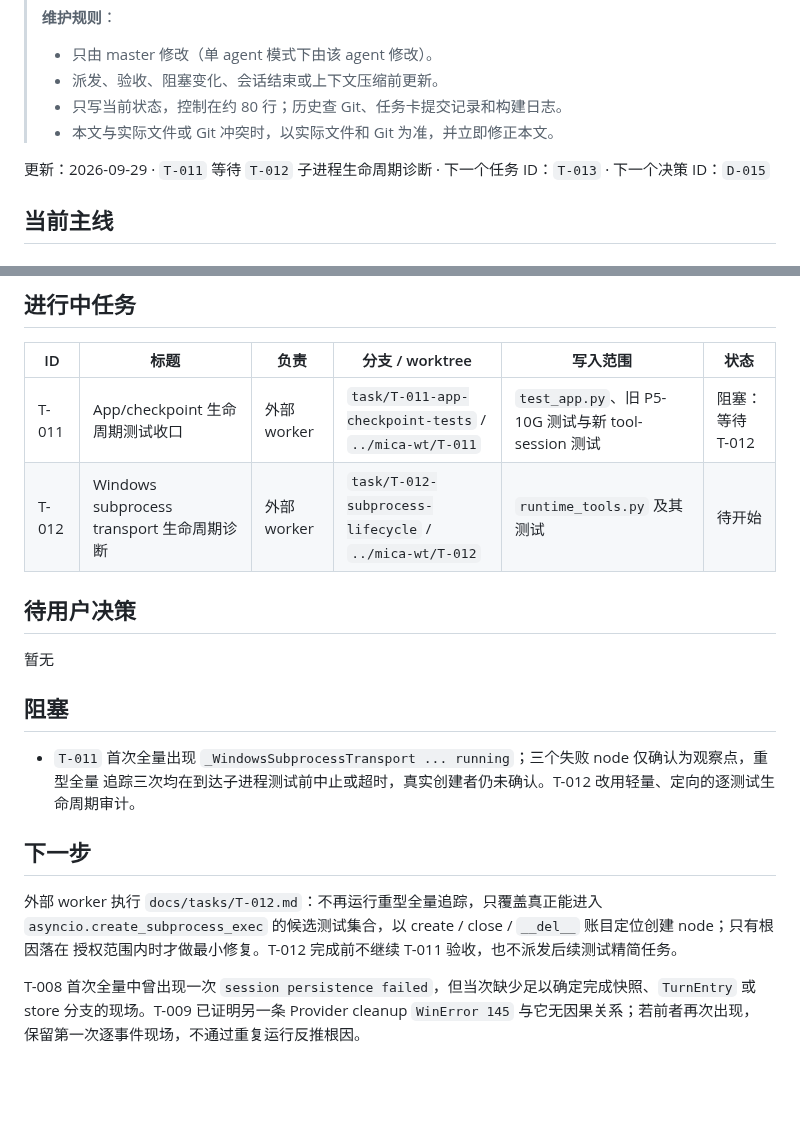
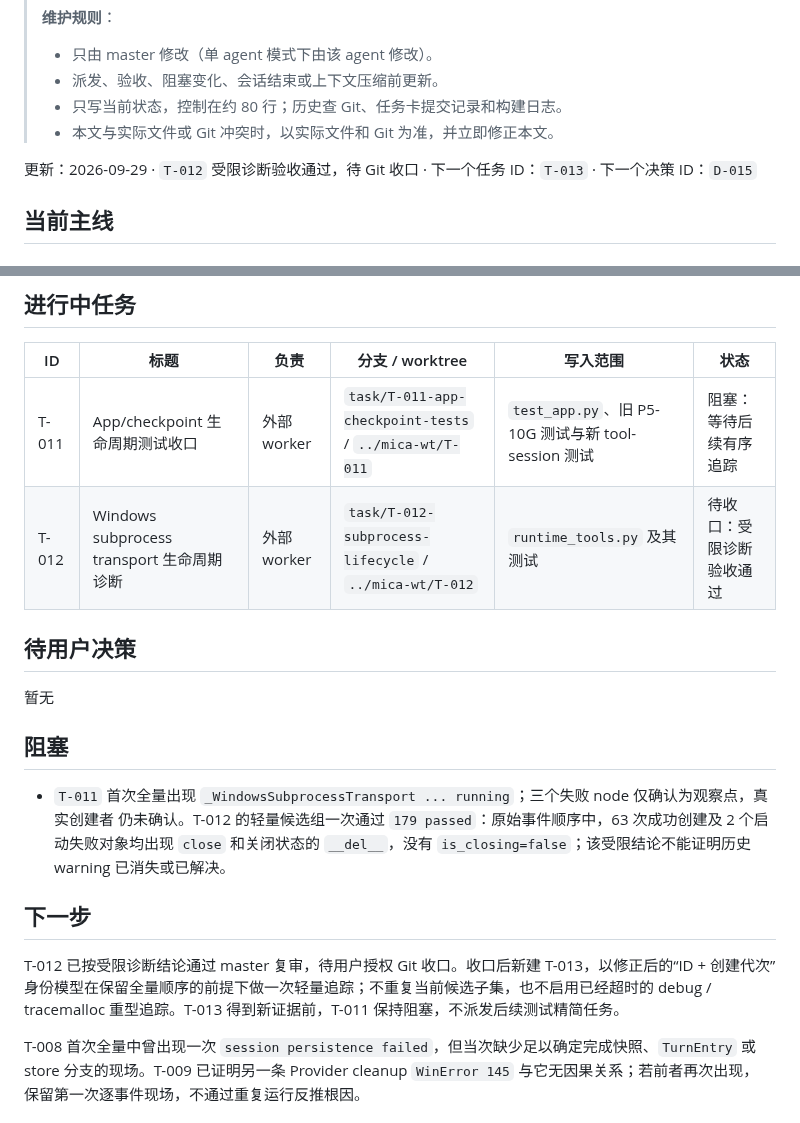
Before and after one commit to spikeRHCgit/mica-agent, a Markdown page: docs/STATUS.md, 2 parts joined by grey strips. Rendered like a GitHub page; blank space fills up the shorter version.

Commit message:
docs: record T-012 diagnostic review

```diff
--- a/docs/STATUS.md
+++ b/docs/STATUS.md
@@ -8,7 +8,7 @@
 > - 只写当前状态，控制在约 80 行；历史查 Git、任务卡提交记录和构建日志。
 > - 本文与实际文件或 Git 冲突时，以实际文件和 Git 为准，并立即修正本文。
 
-更新：2026-09-29 · `T-011` 等待 `T-012` 子进程生命周期诊断 · 下一个任务 ID：`T-013` · 下一个决策 ID：`D-015`
+更新：2026-09-29 · `T-012` 受限诊断验收通过，待 Git 收口 · 下一个任务 ID：`T-013` · 下一个决策 ID：`D-015`
 
 ## 当前主线
 
@@ -28,8 +28,8 @@ Phase 1～5 已完成，Phase 6 暂不启动（D-006）。代码治理计划见
 
 | ID | 标题 | 负责 | 分支 / worktree | 写入范围 | 状态 |
 |---|---|---|---|---|---|
-| T-011 | App/checkpoint 生命周期测试收口 | 外部 worker | `task/T-011-app-checkpoint-tests` / `../mica-wt/T-011` | `test_app.py`、旧 P5-10G 测试与新 tool-session 测试 | 阻塞：等待 T-012 |
-| T-012 | Windows subprocess transport 生命周期诊断 | 外部 worker | `task/T-012-subprocess-lifecycle` / `../mica-wt/T-012` | `runtime_tools.py` 及其测试 | 待开始 |
+| T-011 | App/checkpoint 生命周期测试收口 | 外部 worker | `task/T-011-app-checkpoint-tests` / `../mica-wt/T-011` | `test_app.py`、旧 P5-10G 测试与新 tool-session 测试 | 阻塞：等待后续有序追踪 |
+| T-012 | Windows subprocess transport 生命周期诊断 | 外部 worker | `task/T-012-subprocess-lifecycle` / `../mica-wt/T-012` | `runtime_tools.py` 及其测试 | 待收口：受限诊断验收通过 |
 
 ## 待用户决策
 
@@ -37,14 +37,15 @@ Phase 1～5 已完成，Phase 6 暂不启动（D-006）。代码治理计划见
 
 ## 阻塞
 
-- `T-011` 首次全量出现 `_WindowsSubprocessTransport ... running`；三个失败 node 仅确认为观察点，重型全量
-  追踪三次均在到达子进程测试前中止或超时，真实创建者仍未确认。T-012 改用轻量、定向的逐测试生命周期审计。
+- `T-011` 首次全量出现 `_WindowsSubprocessTransport ... running`；三个失败 node 仅确认为观察点，真实创建者
+  仍未确认。T-012 的轻量候选组一次通过 `179 passed`：原始事件顺序中，63 次成功创建及 2 个启动失败对象均出现
+  `close` 和关闭状态的 `__del__`，没有 `is_closing=false`；该受限结论不能证明历史 warning 已消失或已解决。
 
 ## 下一步
 
-外部 worker 执行 `docs/tasks/T-012.md`：不再运行重型全量追踪，只覆盖真正能进入
-`asyncio.create_subprocess_exec` 的候选测试集合，以 create / close / `__del__` 账目定位创建 node；只有根因落在
-授权范围内时才做最小修复。T-012 完成前不继续 T-011 验收，也不派发后续测试精简任务。
+T-012 已按受限诊断结论通过 master 复审，待用户授权 Git 收口。收口后新建 T-013，以修正后的“ID + 创建代次”
+身份模型在保留全量顺序的前提下做一次轻量追踪；不重复当前候选子集，也不启用已经超时的 debug / tracemalloc
+重型追踪。T-013 得到新证据前，T-011 保持阻塞，不派发后续测试精简任务。
 
 T-008 首次全量中曾出现一次 `session persistence failed`，但当次缺少足以确定完成快照、`TurnEntry` 或
 store 分支的现场。T-009 已证明另一条 Provider cleanup `WinError 145` 与它无因果关系；若前者再次出现，
```
